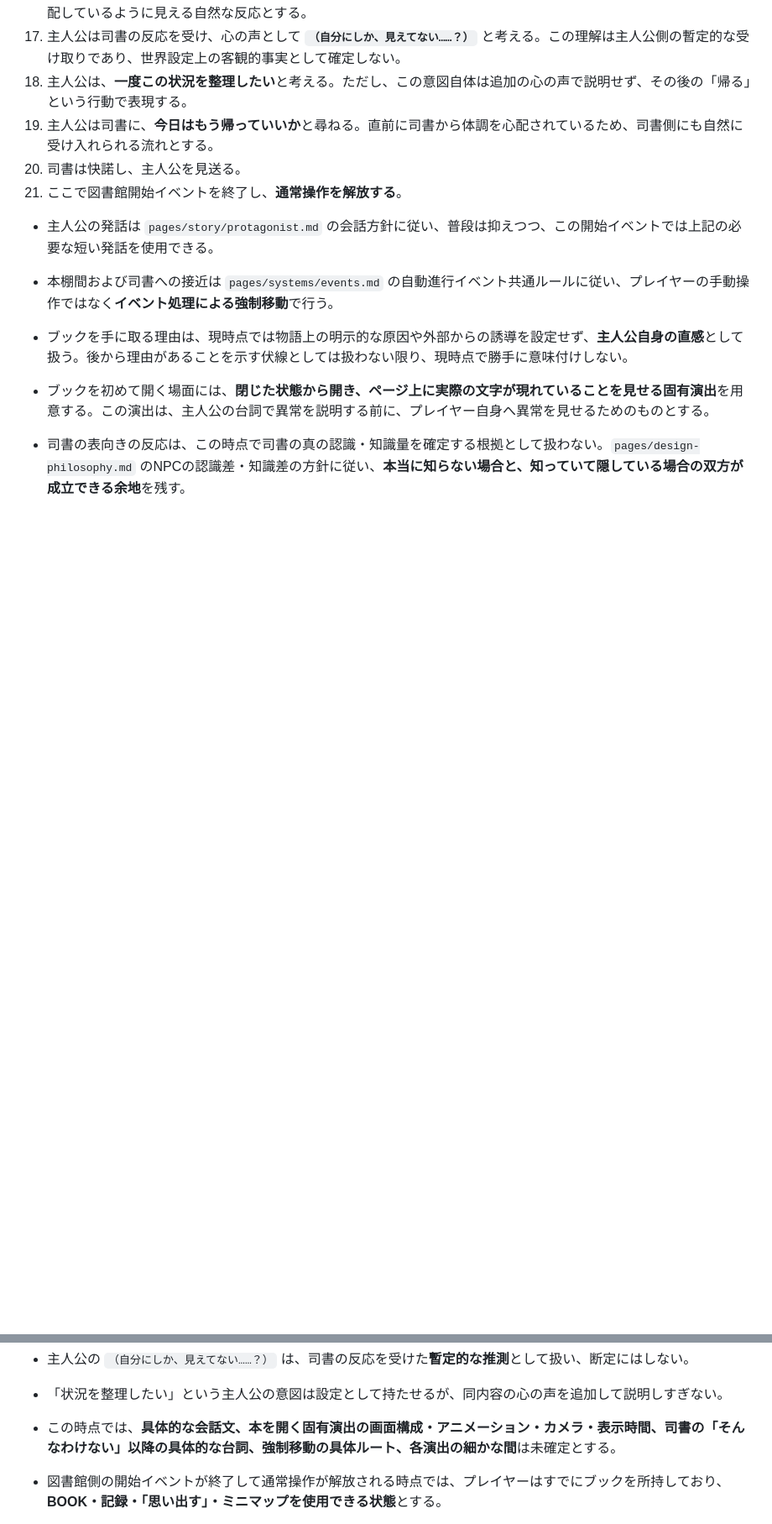
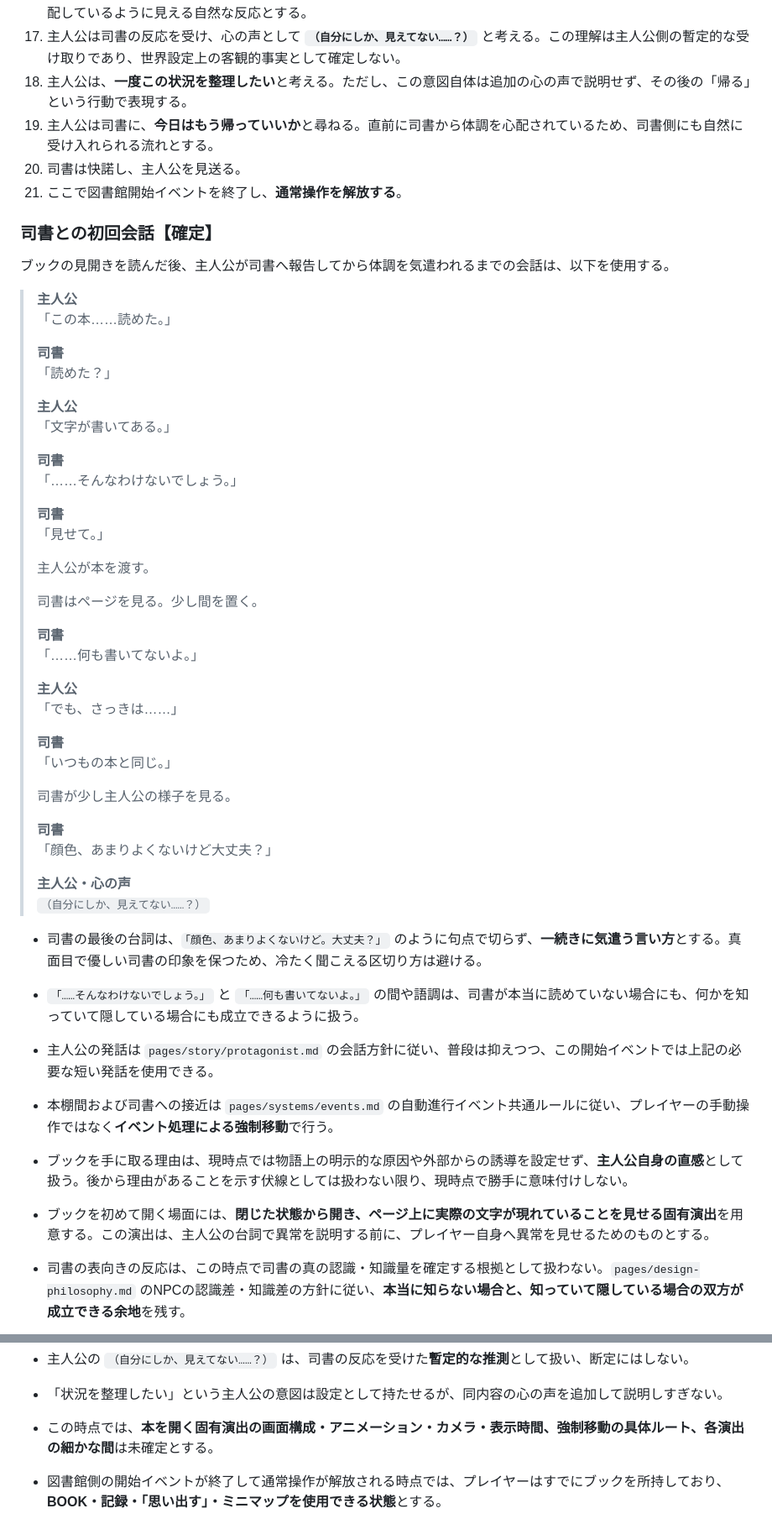
Before and after one commit to fg79sw4nvw-dot/untold-wiki, a Markdown page: pages/development/eld-playthrough-goal.md, 2 parts joined by grey strips. Shown at 84% size. Drawn GitHub-style; blank space fills up the shorter version.

Commit message:
Confirm librarian dialogue in opening event

```diff
--- a/pages/development/eld-playthrough-goal.md
+++ b/pages/development/eld-playthrough-goal.md
@@ -68,6 +68,49 @@ UNTOLDの当面の開発目標は、**エルドをゲーム開始から一区切
 20. 司書は快諾し、主人公を見送る。
 21. ここで図書館開始イベントを終了し、**通常操作を解放する**。
 
+### 司書との初回会話【確定】
+
+ブックの見開きを読んだ後、主人公が司書へ報告してから体調を気遣われるまでの会話は、以下を使用する。
+
+> **主人公**
+> 「この本……読めた。」
+>
+> **司書**
+> 「読めた？」
+>
+> **主人公**
+> 「文字が書いてある。」
+>
+> **司書**
+> 「……そんなわけないでしょう。」
+>
+> **司書**
+> 「見せて。」
+>
+> 主人公が本を渡す。
+>
+> 司書はページを見る。少し間を置く。
+>
+> **司書**
+> 「……何も書いてないよ。」
+>
+> **主人公**
+> 「でも、さっきは……」
+>
+> **司書**
+> 「いつもの本と同じ。」
+>
+> 司書が少し主人公の様子を見る。
+>
+> **司書**
+> 「顔色、あまりよくないけど大丈夫？」
+>
+> **主人公・心の声**
+> `（自分にしか、見えてない……？）`
+
+- 司書の最後の台詞は、`「顔色、あまりよくないけど。大丈夫？」` のように句点で切らず、**一続きに気遣う言い方**とする。真面目で優しい司書の印象を保つため、冷たく聞こえる区切り方は避ける。
+- `「……そんなわけないでしょう。」` と `「……何も書いてないよ。」` の間や語調は、司書が本当に読めていない場合にも、何かを知っていて隠している場合にも成立できるように扱う。
+
 - 主人公の発話は `pages/story/protagonist.md` の会話方針に従い、普段は抑えつつ、この開始イベントでは上記の必要な短い発話を使用できる。
 - 本棚間および司書への接近は `pages/systems/events.md` の自動進行イベント共通ルールに従い、プレイヤーの手動操作ではなく**イベント処理による強制移動**で行う。
 - ブックを手に取る理由は、現時点では物語上の明示的な原因や外部からの誘導を設定せず、**主人公自身の直感**として扱う。後から理由があることを示す伏線としては扱わない限り、現時点で勝手に意味付けしない。
@@ -75,7 +118,7 @@ UNTOLDの当面の開発目標は、**エルドをゲーム開始から一区切
 - 司書の表向きの反応は、この時点で司書の真の認識・知識量を確定する根拠として扱わない。`pages/design-philosophy.md` のNPCの認識差・知識差の方針に従い、**本当に知らない場合と、知っていて隠している場合の双方が成立できる余地**を残す。
 - 主人公の `（自分にしか、見えてない……？）` は、司書の反応を受けた**暫定的な推測**として扱い、断定にはしない。
 - 「状況を整理したい」という主人公の意図は設定として持たせるが、同内容の心の声を追加して説明しすぎない。
-- この時点では、**具体的な会話文、本を開く固有演出の画面構成・アニメーション・カメラ・表示時間、司書の「そんなわけない」以降の具体的な台詞、強制移動の具体ルート、各演出の細かな間**は未確定とする。
+- この時点では、**本を開く固有演出の画面構成・アニメーション・カメラ・表示時間、強制移動の具体ルート、各演出の細かな間**は未確定とする。
 - 図書館側の開始イベントが終了して通常操作が解放される時点では、プレイヤーはすでにブックを所持しており、**BOOK・記録・「思い出す」・ミニマップを使用できる状態**とする。
 - 開始イベント中は自動進行イベント共通ルールに従い通常操作が制限されるため、上記機能を通常プレイとして操作する段階はイベント終了後となる。
 
```
